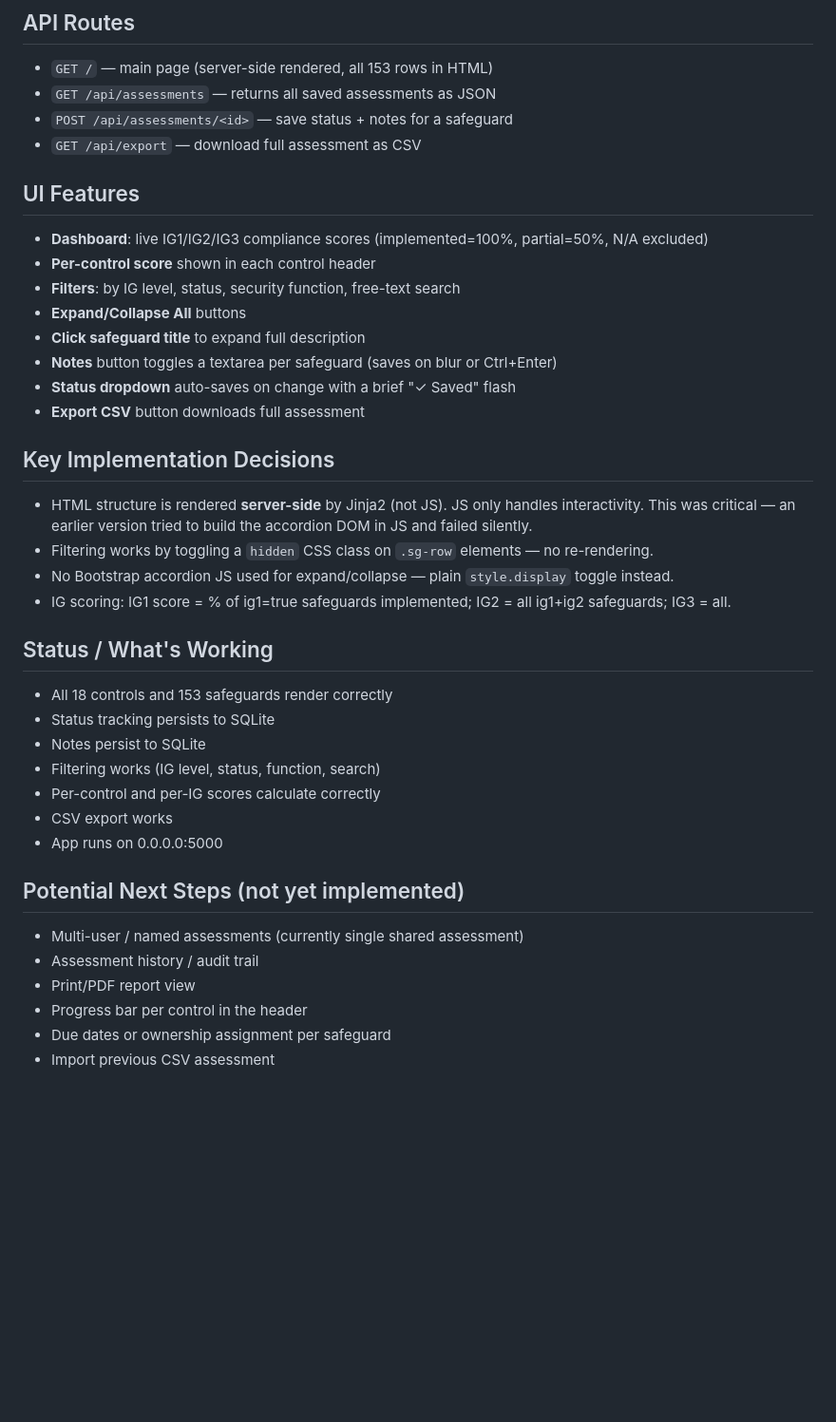
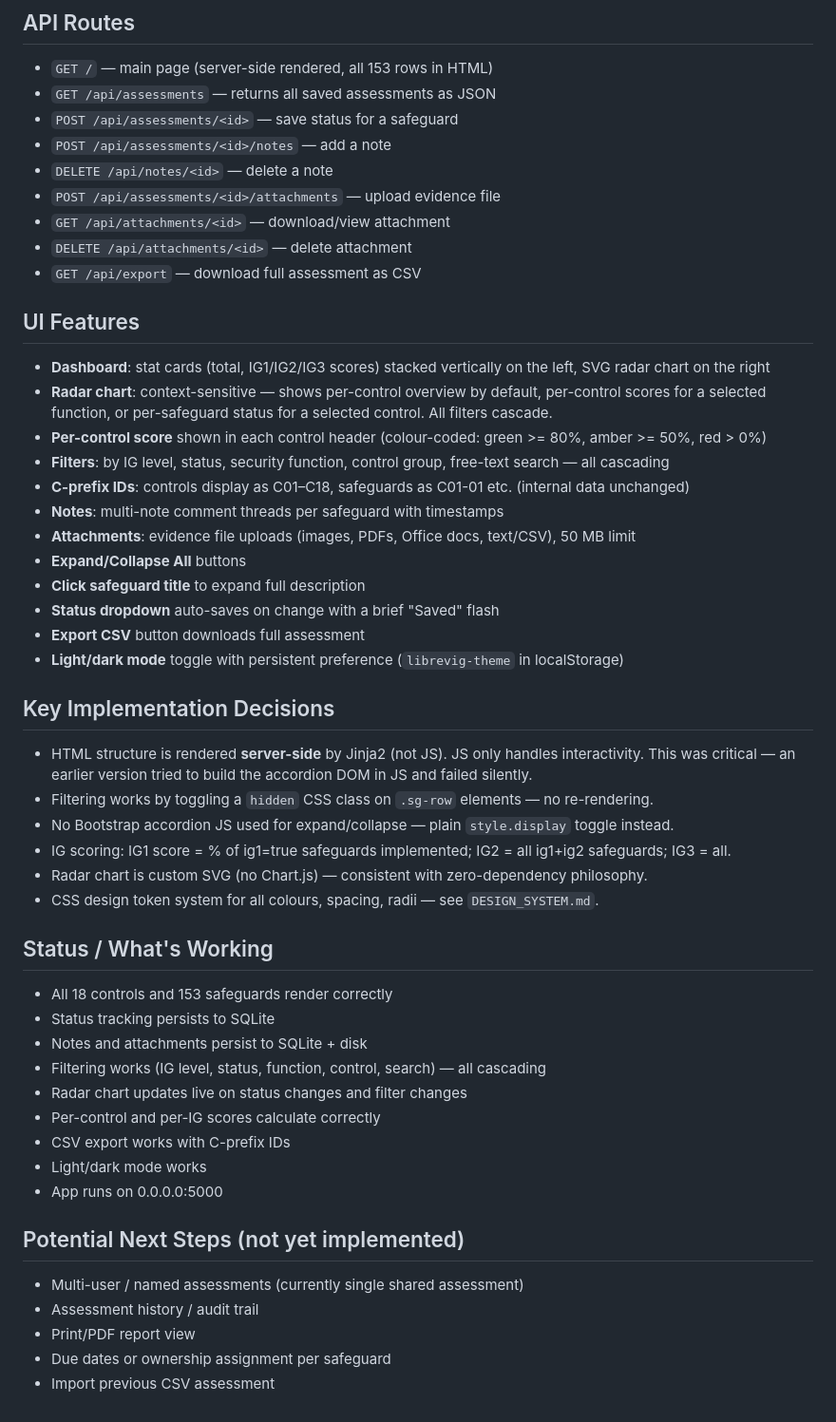
Before and after one commit to thefriendlymanual/libreVigilant, a Markdown page: project.md, the part around the change. Shown at 95% size. Drawn GitHub-style; blank space fills up the shorter version.

Commit message:
Update project.md to reflect current feature set
Co-Authored-By: Claude Opus 4.6 <noreply@anthropic.com>

```diff
--- a/project.md
+++ b/project.md
@@ -46,18 +46,27 @@ python3 /tmp/get-pip.py --user --break-system-packages
 ## API Routes
 - `GET /` — main page (server-side rendered, all 153 rows in HTML)
 - `GET /api/assessments` — returns all saved assessments as JSON
-- `POST /api/assessments/<id>` — save status + notes for a safeguard
+- `POST /api/assessments/<id>` — save status for a safeguard
+- `POST /api/assessments/<id>/notes` — add a note
+- `DELETE /api/notes/<id>` — delete a note
+- `POST /api/assessments/<id>/attachments` — upload evidence file
+- `GET /api/attachments/<id>` — download/view attachment
+- `DELETE /api/attachments/<id>` — delete attachment
 - `GET /api/export` — download full assessment as CSV
 
 ## UI Features
-- **Dashboard**: live IG1/IG2/IG3 compliance scores (implemented=100%, partial=50%, N/A excluded)
-- **Per-control score** shown in each control header
-- **Filters**: by IG level, status, security function, free-text search
+- **Dashboard**: stat cards (total, IG1/IG2/IG3 scores) stacked vertically on the left, SVG radar chart on the right
+- **Radar chart**: context-sensitive — shows per-control overview by default, per-control scores for a selected function, or per-safeguard status for a selected control. All filters cascade.
+- **Per-control score** shown in each control header (colour-coded: green >= 80%, amber >= 50%, red > 0%)
+- **Filters**: by IG level, status, security function, control group, free-text search — all cascading
+- **C-prefix IDs**: controls display as C01–C18, safeguards as C01-01 etc. (internal data unchanged)
+- **Notes**: multi-note comment threads per safeguard with timestamps
+- **Attachments**: evidence file uploads (images, PDFs, Office docs, text/CSV), 50 MB limit
 - **Expand/Collapse All** buttons
 - **Click safeguard title** to expand full description
-- **Notes** button toggles a textarea per safeguard (saves on blur or Ctrl+Enter)
-- **Status dropdown** auto-saves on change with a brief "✓ Saved" flash
+- **Status dropdown** auto-saves on change with a brief "Saved" flash
 - **Export CSV** button downloads full assessment
+- **Light/dark mode** toggle with persistent preference (`librevig-theme` in localStorage)
 
 ## Key Implementation Decisions
 - HTML structure is rendered **server-side** by Jinja2 (not JS). JS only handles interactivity.
@@ -65,20 +74,23 @@ python3 /tmp/get-pip.py --user --break-system-packages
 - Filtering works by toggling a `hidden` CSS class on `.sg-row` elements — no re-rendering.
 - No Bootstrap accordion JS used for expand/collapse — plain `style.display` toggle instead.
 - IG scoring: IG1 score = % of ig1=true safeguards implemented; IG2 = all ig1+ig2 safeguards; IG3 = all.
+- Radar chart is custom SVG (no Chart.js) — consistent with zero-dependency philosophy.
+- CSS design token system for all colours, spacing, radii — see `DESIGN_SYSTEM.md`.
 
 ## Status / What's Working
 - All 18 controls and 153 safeguards render correctly
 - Status tracking persists to SQLite
-- Notes persist to SQLite
-- Filtering works (IG level, status, function, search)
+- Notes and attachments persist to SQLite + disk
+- Filtering works (IG level, status, function, control, search) — all cascading
+- Radar chart updates live on status changes and filter changes
 - Per-control and per-IG scores calculate correctly
-- CSV export works
+- CSV export works with C-prefix IDs
+- Light/dark mode works
 - App runs on 0.0.0.0:5000
 
 ## Potential Next Steps (not yet implemented)
 - Multi-user / named assessments (currently single shared assessment)
 - Assessment history / audit trail
 - Print/PDF report view
-- Progress bar per control in the header
 - Due dates or ownership assignment per safeguard
 - Import previous CSV assessment
```
